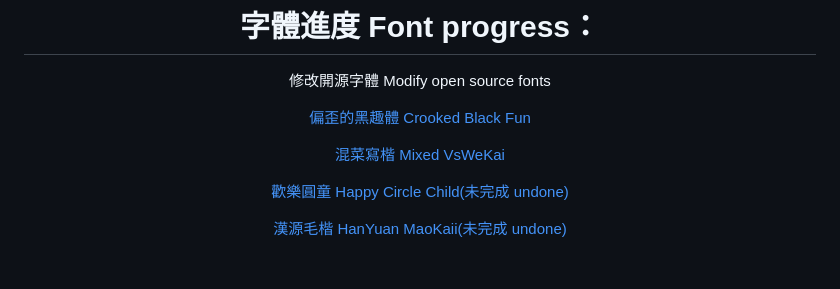
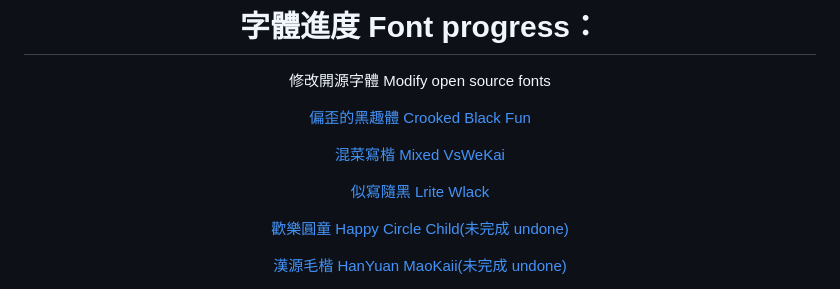
Before and after one commit to FWHP-Enfun/FWHP-Enfun, a Markdown page: README.md, the part around the change. Drawn GitHub-style; blank space fills up the shorter version.

```diff
--- a/README.md
+++ b/README.md
@@ -48,6 +48,8 @@ The copyright belongs to the font company and me (the person who changed the cha
 [偏歪的黑趣體 Crooked Black Fun](https://github.com/FWHP-Enfun/Crooked-Black-Fun)
 
 [混菜寫楷 Mixed VsWeKai](https://github.com/FWHP-Enfun/Mixed-VsWeKai)
+
+[似寫隨黑 Lrite Wlack](https://github.com/FWHP-Enfun/Lrite-Wlack)
 
 [歡樂圓童 Happy Circle Child(未完成 undone)](https://github.com/FWHP-Enfun/FWHP-Font/blob/main/Progress/Happy%20Circle%20Child.md)
 
```
